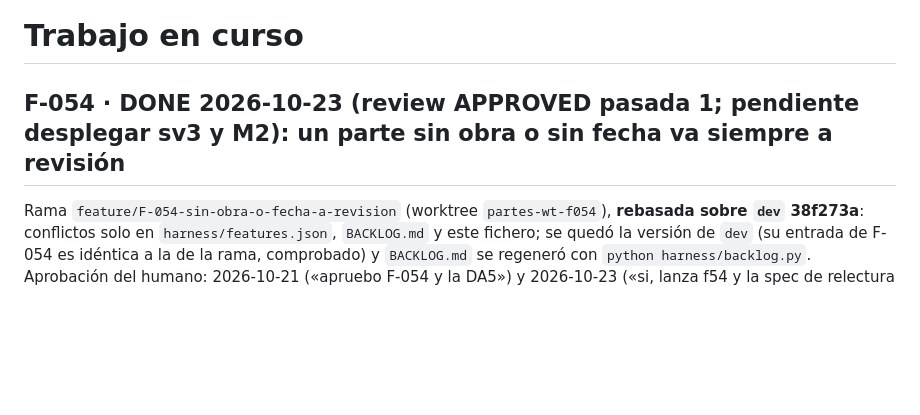
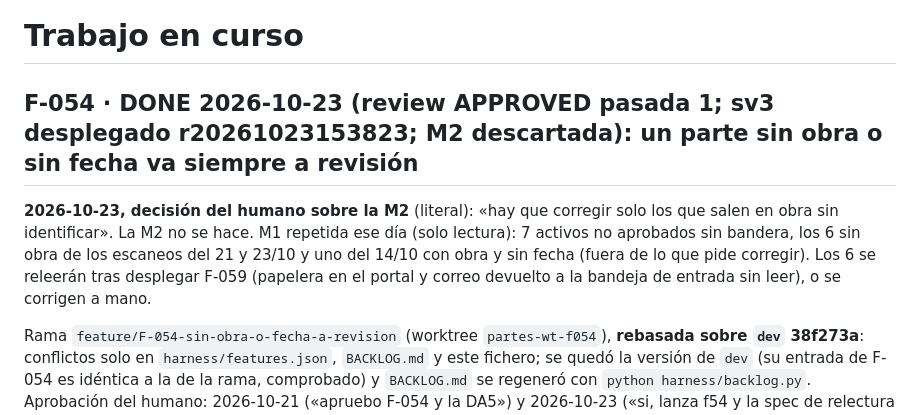
Before and after one commit to ruesma-dev/partes, a Markdown page: progress/current.md, the part around the change. Rendered like a GitHub page; blank space fills up the shorter version.

Commit message:
F-054: M2 descartada por el humano; semántica 18 sin la corrección a mano
Co-Authored-By: Claude Opus 5.5 <noreply@anthropic.com>
Claude-Session: https://claude.ai/code/session_01SyojpGAkgJtNGgNiKCbhz6

```diff
--- a/progress/current.md
+++ b/progress/current.md
@@ -1,7 +1,13 @@
 <!-- progress/current.md -->
 # Trabajo en curso
 
-## F-054 · DONE 2026-10-23 (review APPROVED pasada 1; pendiente desplegar sv3 y M2): un parte sin obra o sin fecha va siempre a revisión
+## F-054 · DONE 2026-10-23 (review APPROVED pasada 1; sv3 desplegado r20261023153823; M2 descartada): un parte sin obra o sin fecha va siempre a revisión
+
+**2026-10-23, decisión del humano sobre la M2** (literal): «hay que corregir solo los que salen
+en obra sin identificar». La M2 no se hace. M1 repetida ese día (solo lectura): 7 activos no
+aprobados sin bandera, los 6 sin obra de los escaneos del 21 y 23/10 y uno del 14/10 con obra y
+sin fecha (fuera de lo que pide corregir). Los 6 se releerán tras desplegar F-059 (papelera en
+el portal y correo devuelto a la bandeja de entrada sin leer), o se corrigen a mano.
 
 Rama `feature/F-054-sin-obra-o-fecha-a-revision` (worktree `partes-wt-f054`), **rebasada sobre
 `dev` 38f273a**: conflictos solo en `harness/features.json`, `BACKLOG.md` y este fichero; se
```
Also changed, not shown: docs/ARCHITECTURE.md (+2 -2 lines).
